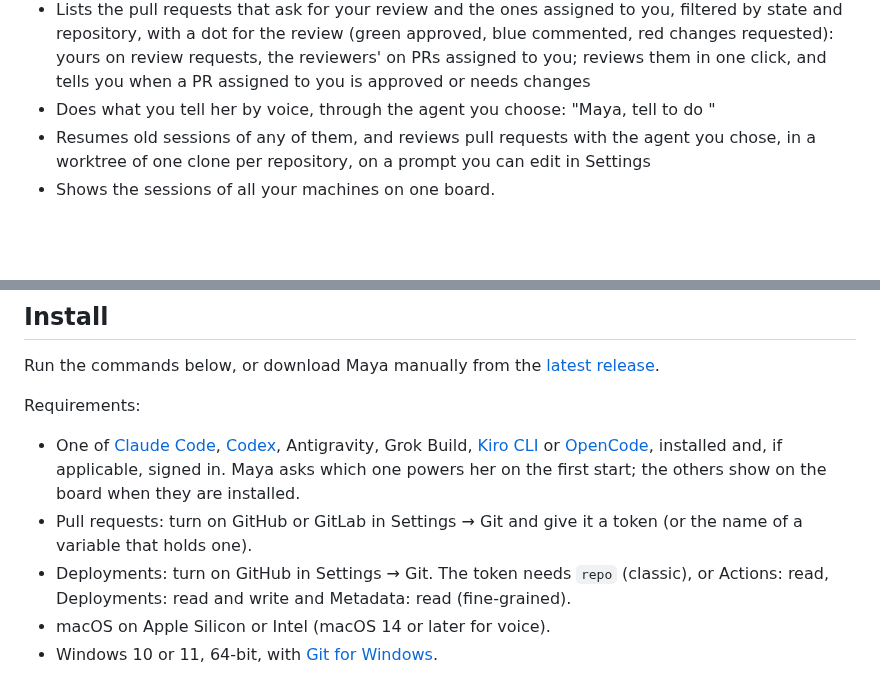
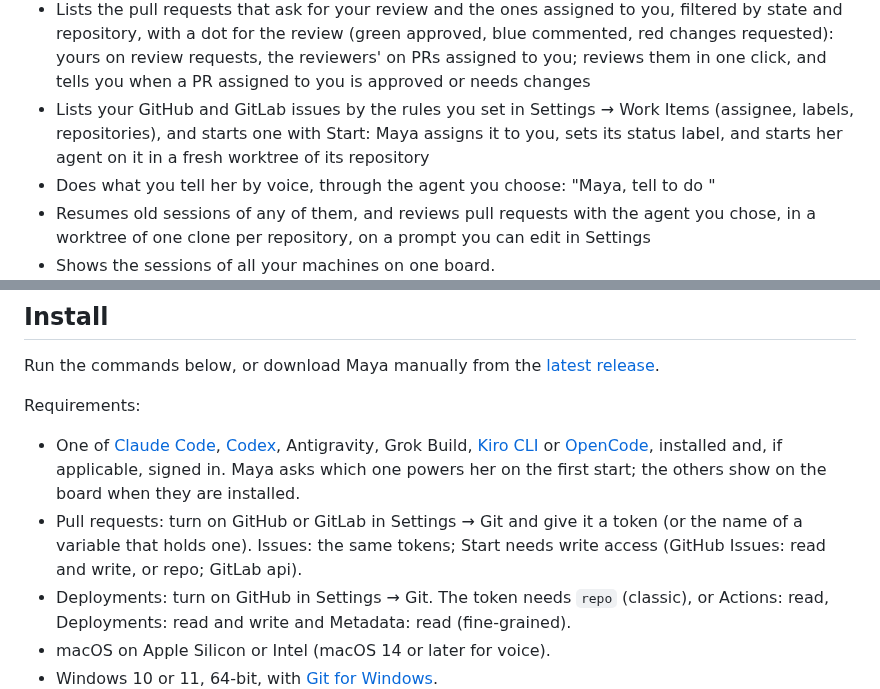
Before and after one commit to dosaki/maya, a Markdown page: README.md, 2 parts joined by grey strips. GitHub-like rendering; blank space fills up the shorter version.

Commit message:
docs: issues in the README
Co-Authored-By: Claude Haiku 5.5 <noreply@anthropic.com>

```diff
--- a/README.md
+++ b/README.md
@@ -30,6 +30,7 @@ the right terminal first.
   - Using built-in notifications, and/or a voice and/or a Dock badge
   - Keeps quiet under a Focus mode, or when you mute her from the top bar
 - Lists the pull requests that ask for your review and the ones assigned to you, filtered by state and repository, with a dot for the review (green approved, blue commented, red changes requested): yours on review requests, the reviewers' on PRs assigned to you; reviews them in one click, and tells you when a PR assigned to you is approved or needs changes
+- Lists your GitHub and GitLab issues by the rules you set in Settings → Work Items (assignee, labels, repositories), and starts one with Start: Maya assigns it to you, sets its status label, and starts her agent on it in a fresh worktree of its repository
 - Does what you tell her by voice, through the agent you choose: "Maya, tell <session> to do <thing>"
 - Resumes old sessions of any of them, and reviews pull requests with the agent you chose, in a worktree of one clone per repository, on a prompt you can edit in Settings
 - Shows the sessions of all your machines on one board.
@@ -46,7 +47,7 @@ Run the commands below, or download Maya manually from the
 Requirements:
 
 - One of [Claude Code](https://claude.com/claude-code), [Codex](https://github.com/openai/codex), Antigravity, Grok Build, [Kiro CLI](https://kiro.dev/cli) or [OpenCode](https://opencode.ai), installed and, if applicable, signed in. Maya asks which one powers her on the first start; the others show on the board when they are installed.
-- Pull requests: turn on GitHub or GitLab in Settings → Git and give it a token (or the name of a variable that holds one).
+- Pull requests: turn on GitHub or GitLab in Settings → Git and give it a token (or the name of a variable that holds one). Issues: the same tokens; Start needs write access (GitHub Issues: read and write, or repo; GitLab api).
 - Deployments: turn on GitHub in Settings → Git. The token needs `repo` (classic), or Actions: read, Deployments: read and write and Metadata: read (fine-grained).
 - macOS on Apple Silicon or Intel (macOS 14 or later for voice).
 - Windows 10 or 11, 64-bit, with [Git for Windows](https://git-scm.com/download/win).
```
